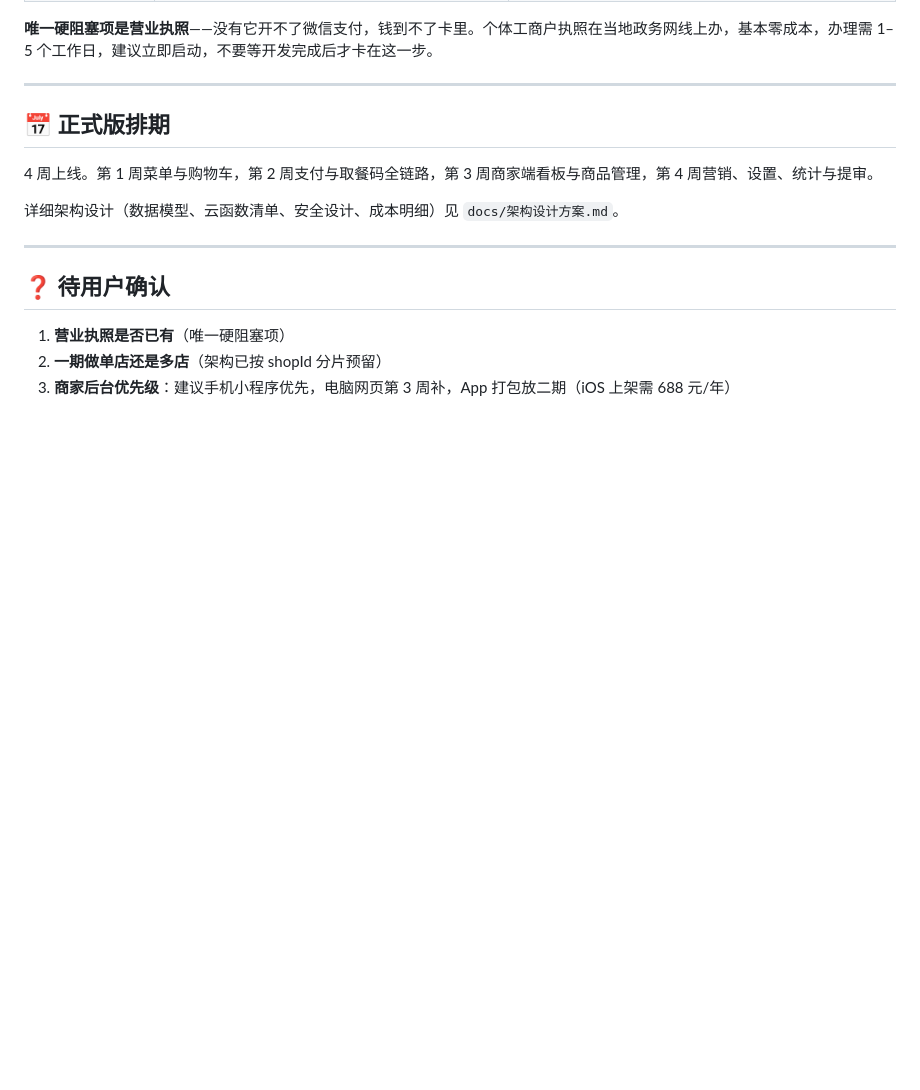
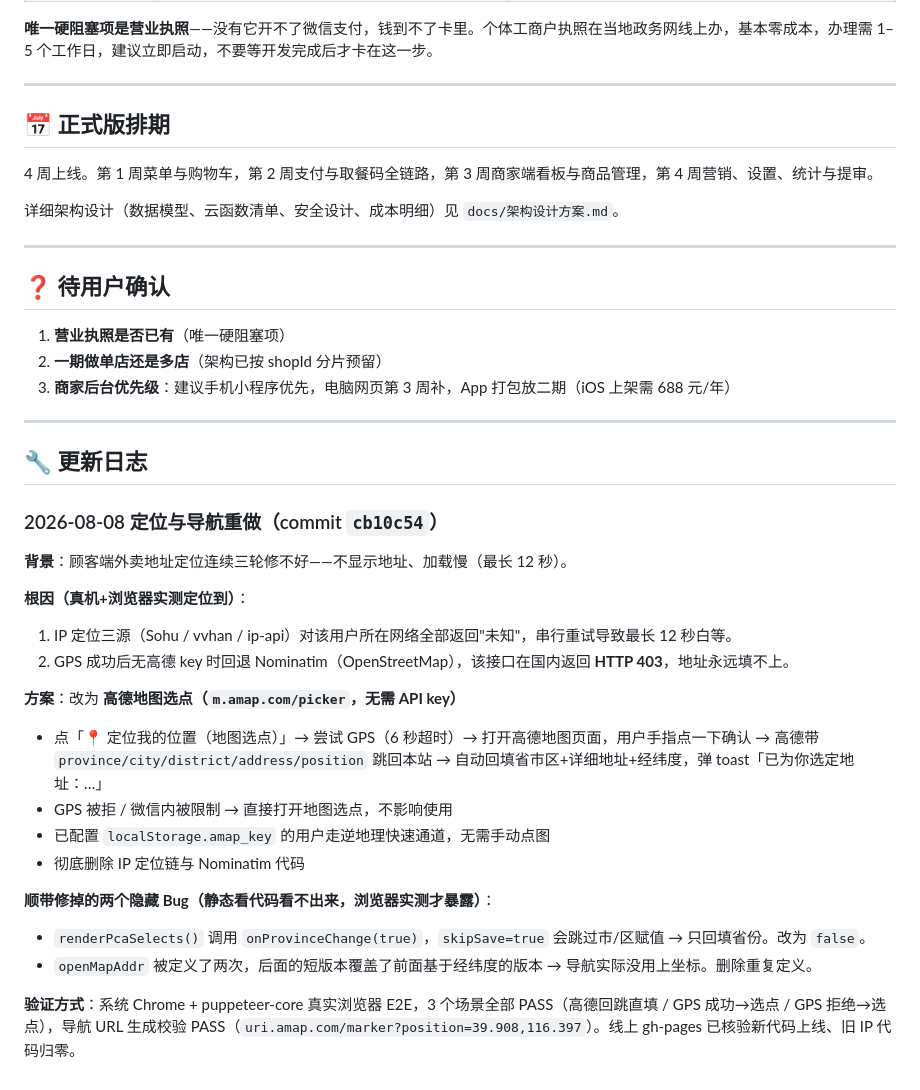
Before and after one commit to Dusk-Collab/xiaomiao, a Markdown page: overview.md, the part around the change. GitHub-like rendering; blank space fills up the shorter version.

Commit message:
docs: overview 补充定位/导航重做更新日志

```diff
--- a/overview.md
+++ b/overview.md
@@ -130,3 +130,27 @@ demo/
 1. **营业执照是否已有**（唯一硬阻塞项）
 2. **一期做单店还是多店**（架构已按 shopId 分片预留）
 3. **商家后台优先级**：建议手机小程序优先，电脑网页第 3 周补，App 打包放二期（iOS 上架需 688 元/年）
+
+---
+
+## 🔧 更新日志
+
+### 2026-08-08 定位与导航重做（commit `cb10c54`）
+
+**背景**：顾客端外卖地址定位连续三轮修不好——不显示地址、加载慢（最长 12 秒）。
+
+**根因（真机+浏览器实测定位到）**：
+1. IP 定位三源（Sohu / vvhan / ip-api）对该用户所在网络全部返回"未知"，串行重试导致最长 12 秒白等。
+2. GPS 成功后无高德 key 时回退 Nominatim（OpenStreetMap），该接口在国内返回 **HTTP 403**，地址永远填不上。
+
+**方案**：改为 **高德地图选点（`m.amap.com/picker`，无需 API key）**
+- 点「📍 定位我的位置（地图选点）」→ 尝试 GPS（6 秒超时）→ 打开高德地图页面，用户手指点一下确认 → 高德带 `province/city/district/address/position` 跳回本站 → 自动回填省市区+详细地址+经纬度，弹 toast「已为你选定地址：…」
+- GPS 被拒 / 微信内被限制 → 直接打开地图选点，不影响使用
+- 已配置 `localStorage.amap_key` 的用户走逆地理快速通道，无需手动点图
+- 彻底删除 IP 定位链与 Nominatim 代码
+
+**顺带修掉的两个隐藏 Bug（静态看代码看不出来，浏览器实测才暴露）**：
+- `renderPcaSelects()` 调用 `onProvinceChange(true)`，`skipSave=true` 会跳过市/区赋值 → 只回填省份。改为 `false`。
+- `openMapAddr` 被定义了两次，后面的短版本覆盖了前面基于经纬度的版本 → 导航实际没用上坐标。删除重复定义。
+
+**验证方式**：系统 Chrome + puppeteer-core 真实浏览器 E2E，3 个场景全部 PASS（高德回跳直填 / GPS 成功→选点 / GPS 拒绝→选点），导航 URL 生成校验 PASS（`uri.amap.com/marker?position=39.908,116.397`）。线上 gh-pages 已核验新代码上线、旧 IP 代码归零。
```
